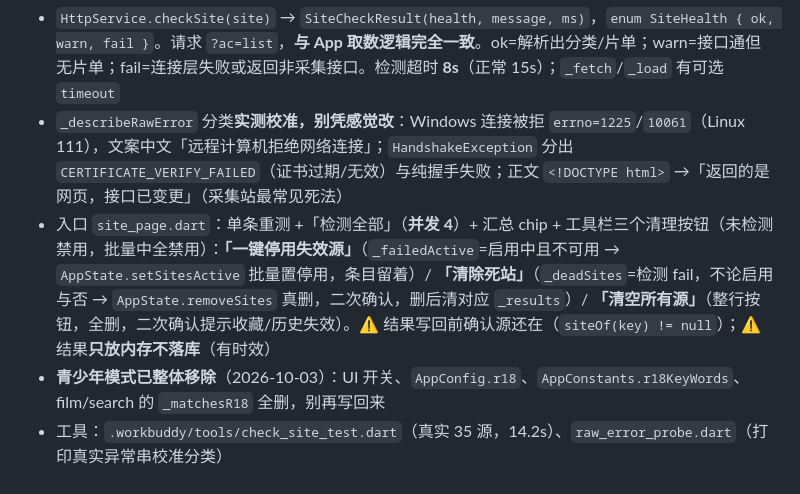
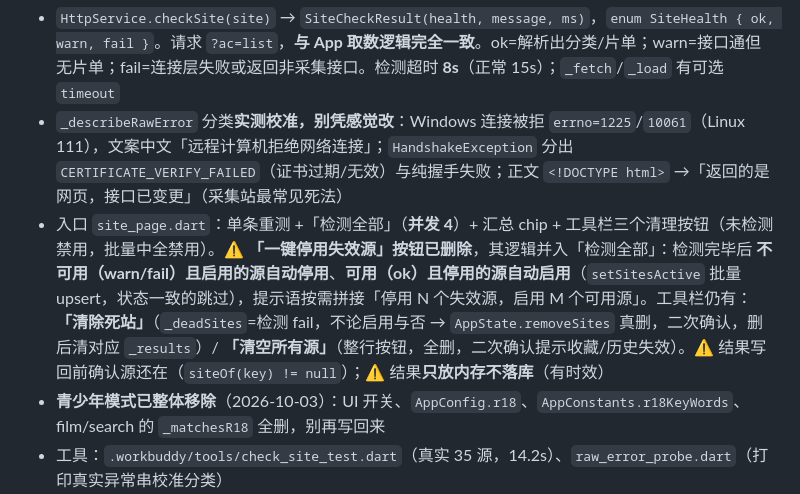
Before and after one commit to vteovi/ZY-Player-Flutter, a Markdown page: .workbuddy/memory/MEMORY.md, the part around the change. Rendered like a GitHub page.

Commit message:
chore: 更新项目记忆（检测全部启用/停用逻辑）

```diff
--- a/.workbuddy/memory/MEMORY.md
+++ b/.workbuddy/memory/MEMORY.md
@@ -49,7 +49,7 @@ uni-app 版 ZY-Player-APP 的 Flutter 重写，页面/数据结构一一对应
 ## 源可用性检测（2026-10-01）
 - `HttpService.checkSite(site)` → `SiteCheckResult(health, message, ms)`，`enum SiteHealth { ok, warn, fail }`。请求 `?ac=list`，**与 App 取数逻辑完全一致**。ok=解析出分类/片单；warn=接口通但无片单；fail=连接层失败或返回非采集接口。检测超时 **8s**（正常 15s）；`_fetch`/`_load` 有可选 `timeout`
 - `_describeRawError` 分类**实测校准，别凭感觉改**：Windows 连接被拒 `errno=1225`/`10061`（Linux 111），文案中文「远程计算机拒绝网络连接」；`HandshakeException` 分出 `CERTIFICATE_VERIFY_FAILED`（证书过期/无效）与纯握手失败；正文 `<!DOCTYPE html>` →「返回的是网页，接口已变更」（采集站最常见死法）
-- 入口 `site_page.dart`：单条重测 +「检测全部」（**并发 4**）+ 汇总 chip + 工具栏三个清理按钮（未检测禁用，批量中全禁用）：**「一键停用失效源」**（`_failedActive`=启用中且不可用 → `AppState.setSitesActive` 批量置停用，条目留着）/ **「清除死站」**（`_deadSites`=检测 fail，不论启用与否 → `AppState.removeSites` 真删，二次确认，删后清对应 `_results`）/ **「清空所有源」**（整行按钮，全删，二次确认提示收藏/历史失效）。⚠️ 结果写回前确认源还在（`siteOf(key) != null`）；⚠️ 结果**只放内存不落库**（有时效）
+- 入口 `site_page.dart`：单条重测 +「检测全部」（**并发 4**）+ 汇总 chip + 工具栏三个清理按钮（未检测禁用，批量中全禁用）。⚠️ **「一键停用失效源」按钮已删除**，其逻辑并入「检测全部」：检测完毕后 **不可用（warn/fail）且启用的源自动停用**、**可用（ok）且停用的源自动启用**（`setSitesActive` 批量 upsert，状态一致的跳过），提示语按需拼接「停用 N 个失效源，启用 M 个可用源」。工具栏仍有：**「清除死站」**（`_deadSites`=检测 fail，不论启用与否 → `AppState.removeSites` 真删，二次确认，删后清对应 `_results`）/ **「清空所有源」**（整行按钮，全删，二次确认提示收藏/历史失效）。⚠️ 结果写回前确认源还在（`siteOf(key) != null`）；⚠️ 结果**只放内存不落库**（有时效）
 - **青少年模式已整体移除**（2026-10-03）：UI 开关、`AppConfig.r18`、`AppConstants.r18KeyWords`、film/search 的 `_matchesR18` 全删，别再写回来
 - 工具：`.workbuddy/tools/check_site_test.dart`（真实 35 源，14.2s）、`raw_error_probe.dart`（打印真实异常串校准分类）
 
```
